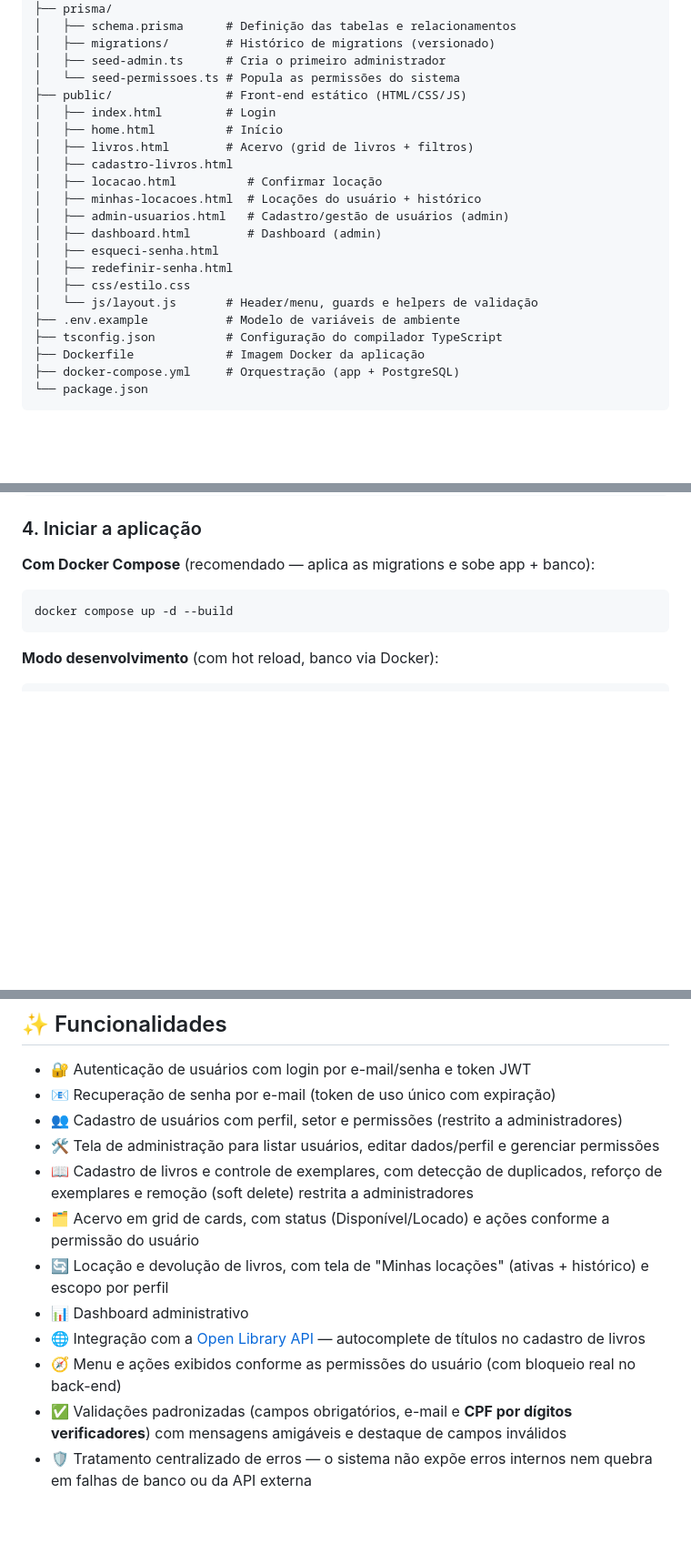
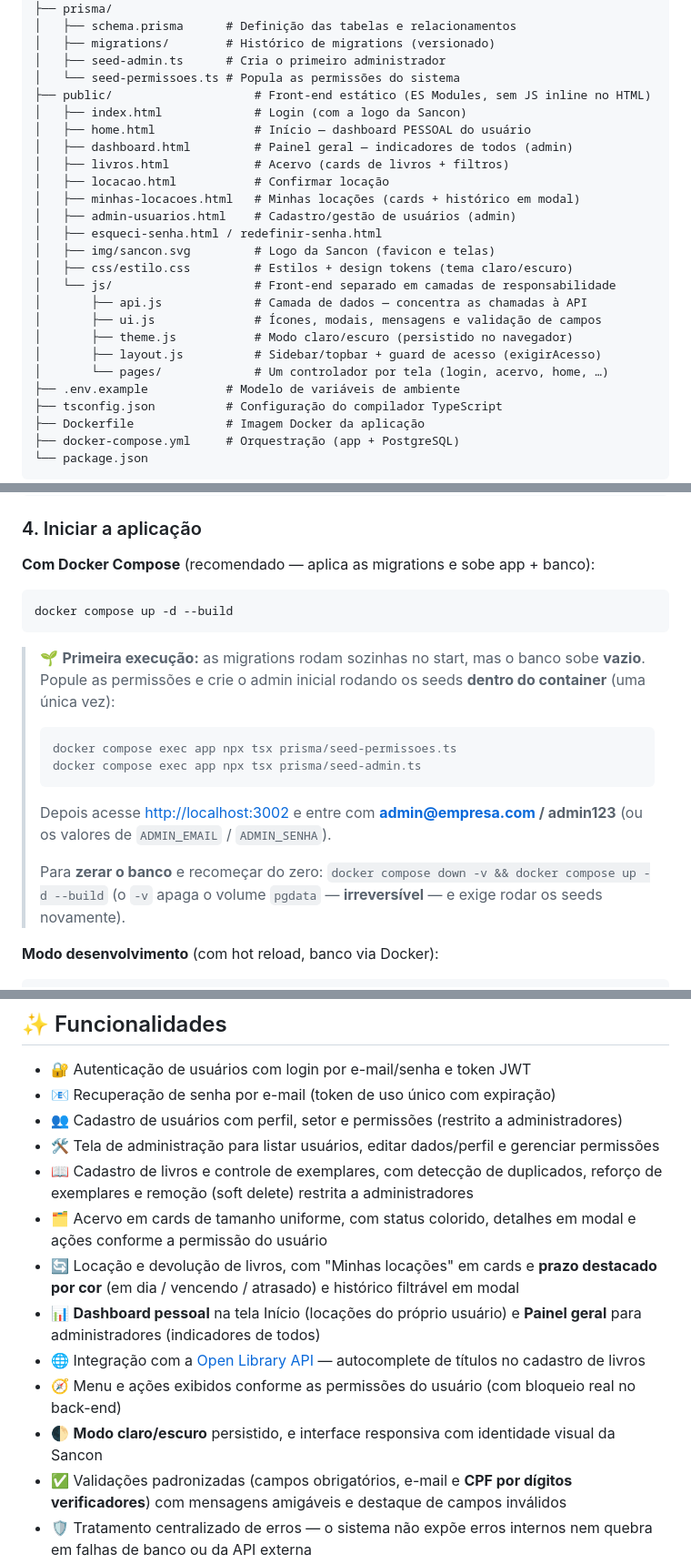
Before and after one commit to SamuelDeMarco-Dev/biblioteca-corporativa, a Markdown page: README.md, 3 parts joined by grey strips. Shown at 91% size. Drawn GitHub-style; blank space fills up the shorter version.

Commit message:
docs: Atualização do README

````diff
--- a/README.md
+++ b/README.md
@@ -38,19 +38,23 @@ template-node-mvc/
 │   ├── migrations/        # Histórico de migrations (versionado)
 │   ├── seed-admin.ts      # Cria o primeiro administrador
 │   └── seed-permissoes.ts # Popula as permissões do sistema
-├── public/                # Front-end estático (HTML/CSS/JS)
-│   ├── index.html         # Login
-│   ├── home.html          # Início
-│   ├── livros.html        # Acervo (grid de livros + filtros)
-│   ├── cadastro-livros.html
-│   ├── locacao.html          # Confirmar locação
-│   ├── minhas-locacoes.html  # Locações do usuário + histórico
-│   ├── admin-usuarios.html   # Cadastro/gestão de usuários (admin)
-│   ├── dashboard.html        # Dashboard (admin)
-│   ├── esqueci-senha.html
-│   ├── redefinir-senha.html
-│   ├── css/estilo.css
-│   └── js/layout.js       # Header/menu, guards e helpers de validação
+├── public/                    # Front-end estático (ES Modules, sem JS inline no HTML)
+│   ├── index.html             # Login (com a logo da Sancon)
+│   ├── home.html              # Início — dashboard PESSOAL do usuário
+│   ├── dashboard.html         # Painel geral — indicadores de todos (admin)
+│   ├── livros.html            # Acervo (cards de livros + filtros)
+│   ├── locacao.html           # Confirmar locação
+│   ├── minhas-locacoes.html   # Minhas locações (cards + histórico em modal)
+│   ├── admin-usuarios.html    # Cadastro/gestão de usuários (admin)
+│   ├── esqueci-senha.html / redefinir-senha.html
+│   ├── img/sancon.svg         # Logo da Sancon (favicon e telas)
+│   ├── css/estilo.css         # Estilos + design tokens (tema claro/escuro)
+│   └── js/                    # Front-end separado em camadas de responsabilidade
+│       ├── api.js             # Camada de dados — concentra as chamadas à API
+│       ├── ui.js              # Ícones, modais, mensagens e validação de campos
+│       ├── theme.js           # Modo claro/escuro (persistido no navegador)
+│       ├── layout.js          # Sidebar/topbar + guard de acesso (exigirAcesso)
+│       └── pages/             # Um controlador por tela (login, acervo, home, …)
 ├── .env.example           # Modelo de variáveis de ambiente
 ├── tsconfig.json          # Configuração do compilador TypeScript
 ├── Dockerfile             # Imagem Docker da aplicação
@@ -168,6 +174,15 @@ npm install
 docker compose up -d --build
 ```
 
+> 🌱 **Primeira execução:** as migrations rodam sozinhas no start, mas o banco sobe **vazio**. Popule as permissões e crie o admin inicial rodando os seeds **dentro do container** (uma única vez):
+> ```bash
+> docker compose exec app npx tsx prisma/seed-permissoes.ts
+> docker compose exec app npx tsx prisma/seed-admin.ts
+> ```
+> Depois acesse [http://localhost:3002](http://localhost:3002) e entre com **admin@empresa.com / admin123** (ou os valores de `ADMIN_EMAIL` / `ADMIN_SENHA`).
+>
+> Para **zerar o banco** e recomeçar do zero: `docker compose down -v && docker compose up -d --build` (o `-v` apaga o volume `pgdata` — **irreversível** — e exige rodar os seeds novamente).
+
 **Modo desenvolvimento** (com hot reload, banco via Docker):
 
 ```bash
@@ -779,11 +800,12 @@ Registra a devolução de uma locação ativa: grava a `dataDevolucao`, devolve
 - 👥 Cadastro de usuários com perfil, setor e permissões (restrito a administradores)
 - 🛠️ Tela de administração para listar usuários, editar dados/perfil e gerenciar permissões
 - 📖 Cadastro de livros e controle de exemplares, com detecção de duplicados, reforço de exemplares e remoção (soft delete) restrita a administradores
-- 🗂️ Acervo em grid de cards, com status (Disponível/Locado) e ações conforme a permissão do usuário
-- 🔄 Locação e devolução de livros, com tela de "Minhas locações" (ativas + histórico) e escopo por perfil
-- 📊 Dashboard administrativo
+- 🗂️ Acervo em cards de tamanho uniforme, com status colorido, detalhes em modal e ações conforme a permissão do usuário
+- 🔄 Locação e devolução de livros, com "Minhas locações" em cards e **prazo destacado por cor** (em dia / vencendo / atrasado) e histórico filtrável em modal
+- 📊 **Dashboard pessoal** na tela Início (locações do próprio usuário) e **Painel geral** para administradores (indicadores de todos)
 - 🌐 Integração com a [Open Library API](https://openlibrary.org/developers/api) — autocomplete de títulos no cadastro de livros
 - 🧭 Menu e ações exibidos conforme as permissões do usuário (com bloqueio real no back-end)
+- 🌓 **Modo claro/escuro** persistido, e interface responsiva com identidade visual da Sancon
 - ✅ Validações padronizadas (campos obrigatórios, e-mail e **CPF por dígitos verificadores**) com mensagens amigáveis e destaque de campos inválidos
 - 🛡️ Tratamento centralizado de erros — o sistema não expõe erros internos nem quebra em falhas de banco ou da API externa
 
````
Also changed, not shown: other parts of README.md (+15 -7 lines).
